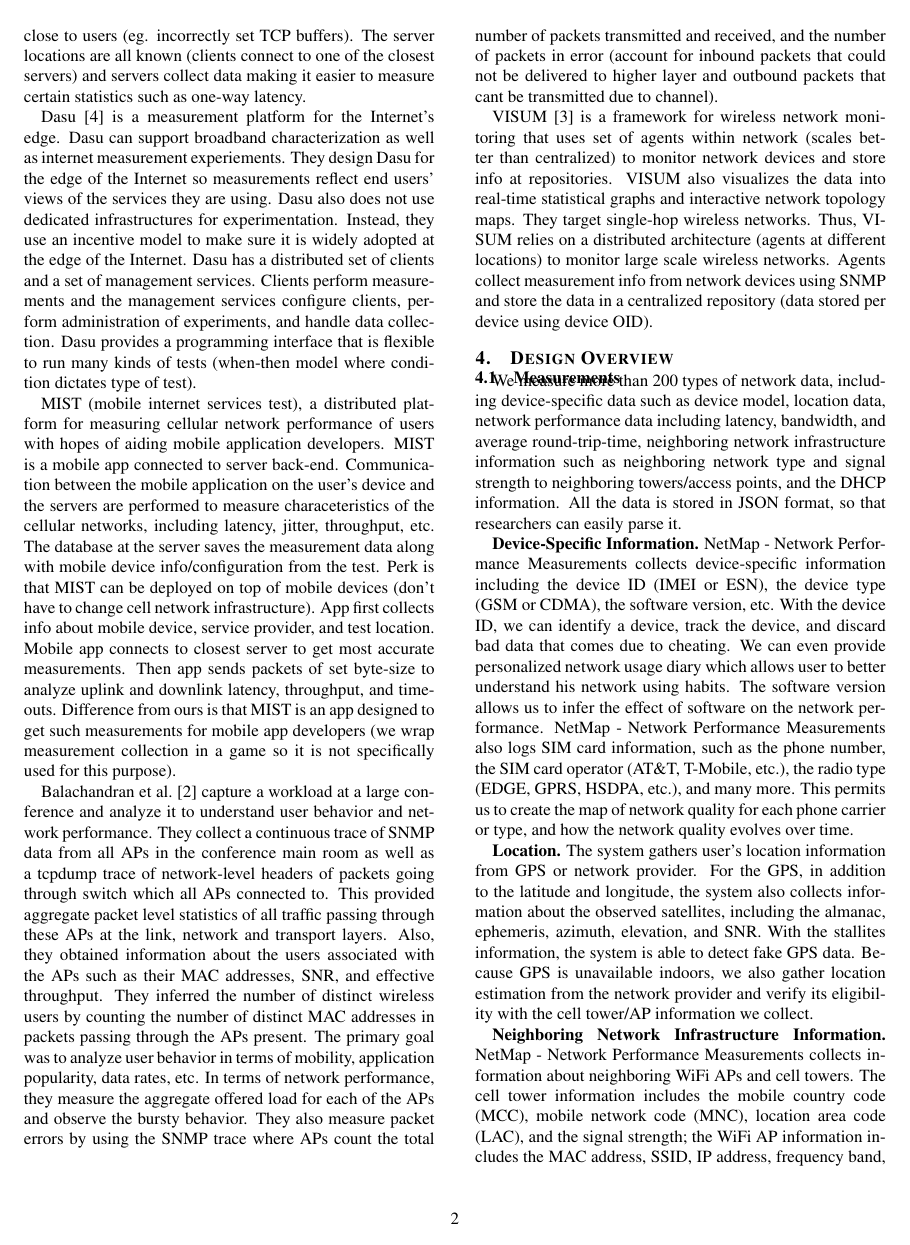
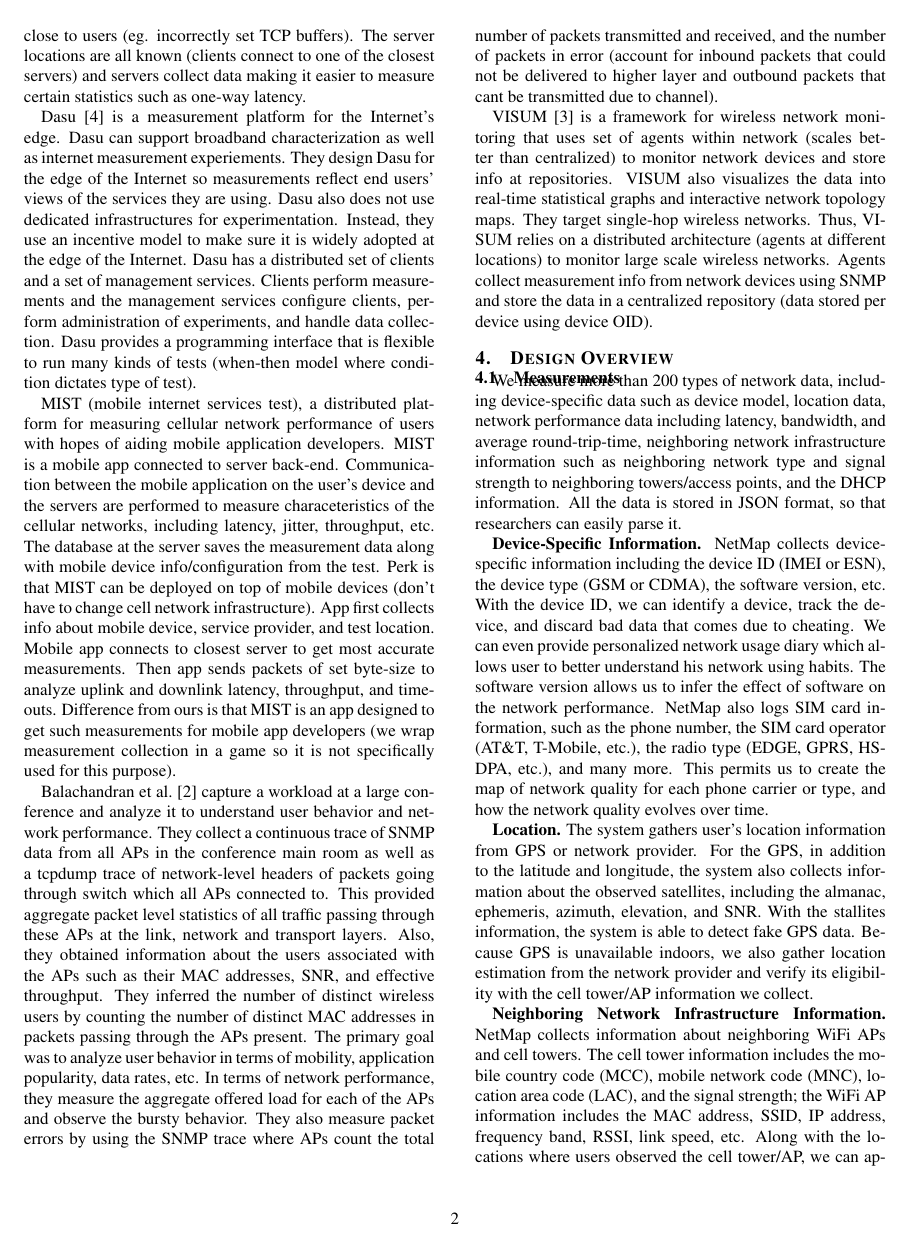
Before and after one commit to netmap/netmap-report, a LaTeX paper (p.tex): page 2 of 3. Compiled offline with pdfLaTeX; a LaTeX package or settings file that is missing is left out.

Commit message:
paper template

```diff
--- a/p.tex
+++ b/p.tex
@@ -5,7 +5,7 @@
 %\documentclass[pdftex,letterpaper]{article}
 \newcommand{\AUTHORS}{Victor Costan, Tiffany Yu-Han Chen, Ravi Netravali}
 %\newcommand{\TITLE}{Super-Rational Congestion Control}
-\newcommand{\TITLE}{\name{}}
+\newcommand{\TITLE}{\name{} - Network Performance Measurements}
 \newcommand{\KEYWORDS}{}
 \newcommand{\CONFERENCE}{}
 \newcommand{\PAGENUMBERS}{yes}       % "yes" or "no"
@@ -115,7 +115,7 @@
 \newcommand{\ie}{i.e.}
 \newcommand{\eg}{e.g.}
 
-\newcommand{\name}{NetMap - Network Performance Measurements}
+\newcommand{\name}{NetMap}
 
 \newcommand{\ith}{$i^\text{th}$}
 \newcommand{\tth}{$t^\text{th}$}
```
